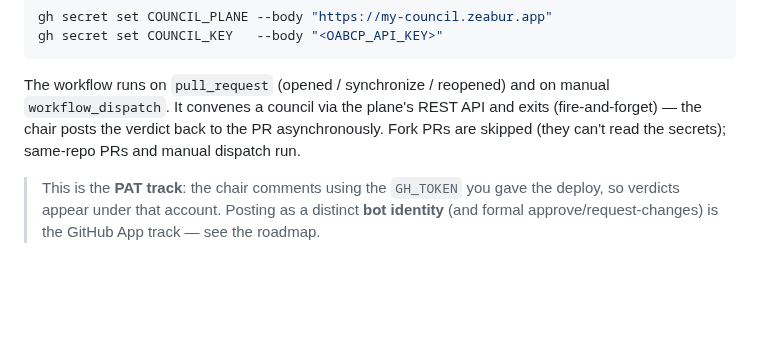
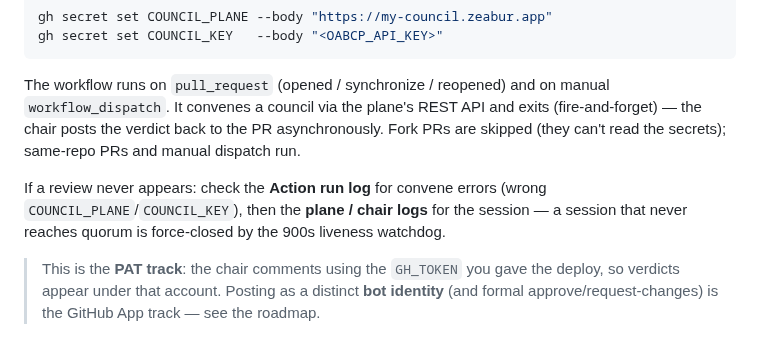
Before and after one commit to canyugs/openab-control-plane, a Markdown page: docs/deploy.md, the part around the change. Rendered like a GitHub page; blank space fills up the shorter version.

```diff
--- a/docs/deploy.md
+++ b/docs/deploy.md
@@ -61,6 +61,10 @@ The workflow runs on `pull_request` (opened / synchronize / reopened) and on man
 (fire-and-forget) — the chair posts the verdict back to the PR asynchronously. Fork
 PRs are skipped (they can't read the secrets); same-repo PRs and manual dispatch run.
 
+If a review never appears: check the **Action run log** for convene errors (wrong
+`COUNCIL_PLANE`/`COUNCIL_KEY`), then the **plane / chair logs** for the session — a
+session that never reaches quorum is force-closed by the 900s liveness watchdog.
+
 > This is the **PAT track**: the chair comments using the `GH_TOKEN` you gave the
 > deploy, so verdicts appear under that account. Posting as a distinct **bot
 > identity** (and formal approve/request-changes) is the GitHub App track — see the
```
Also changed, not shown: README.md (+13 -7 lines).
